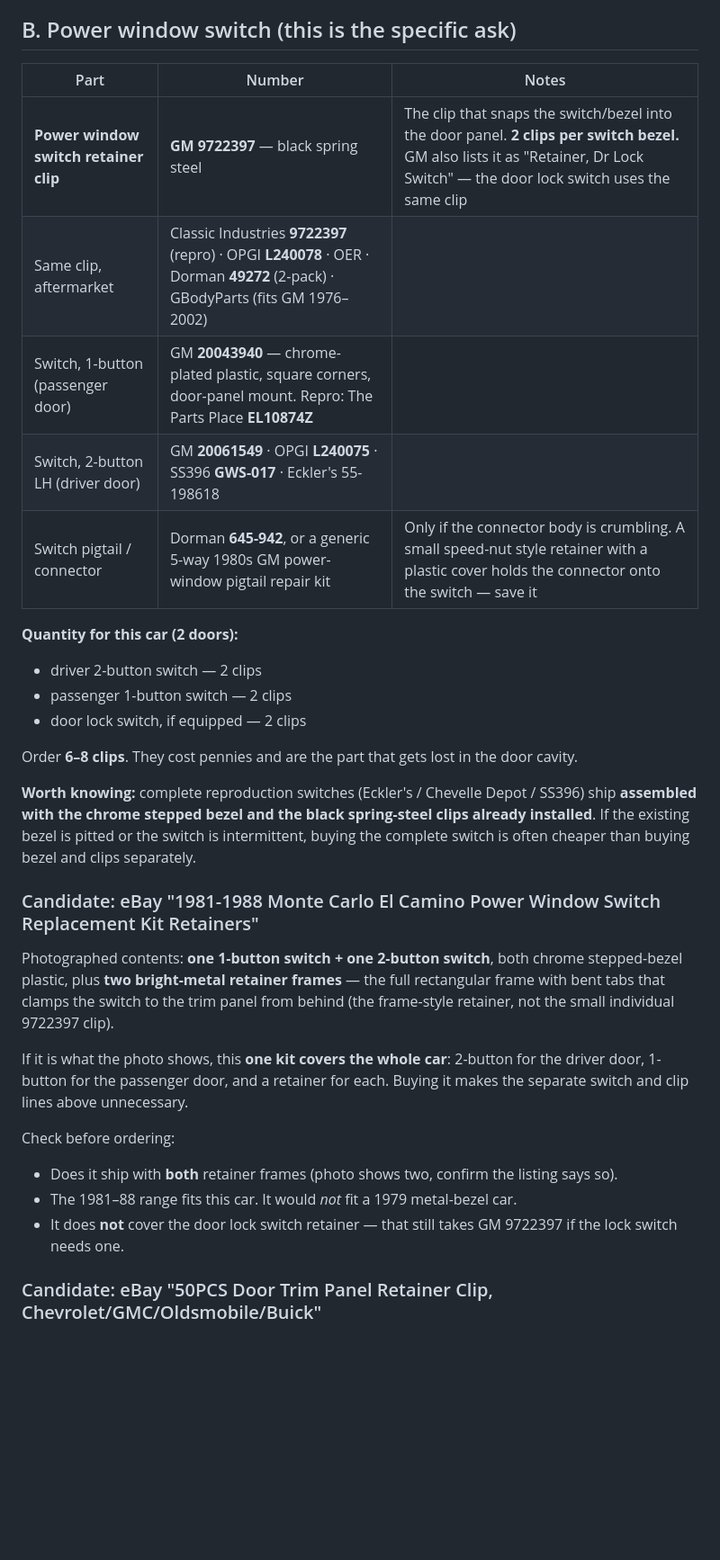
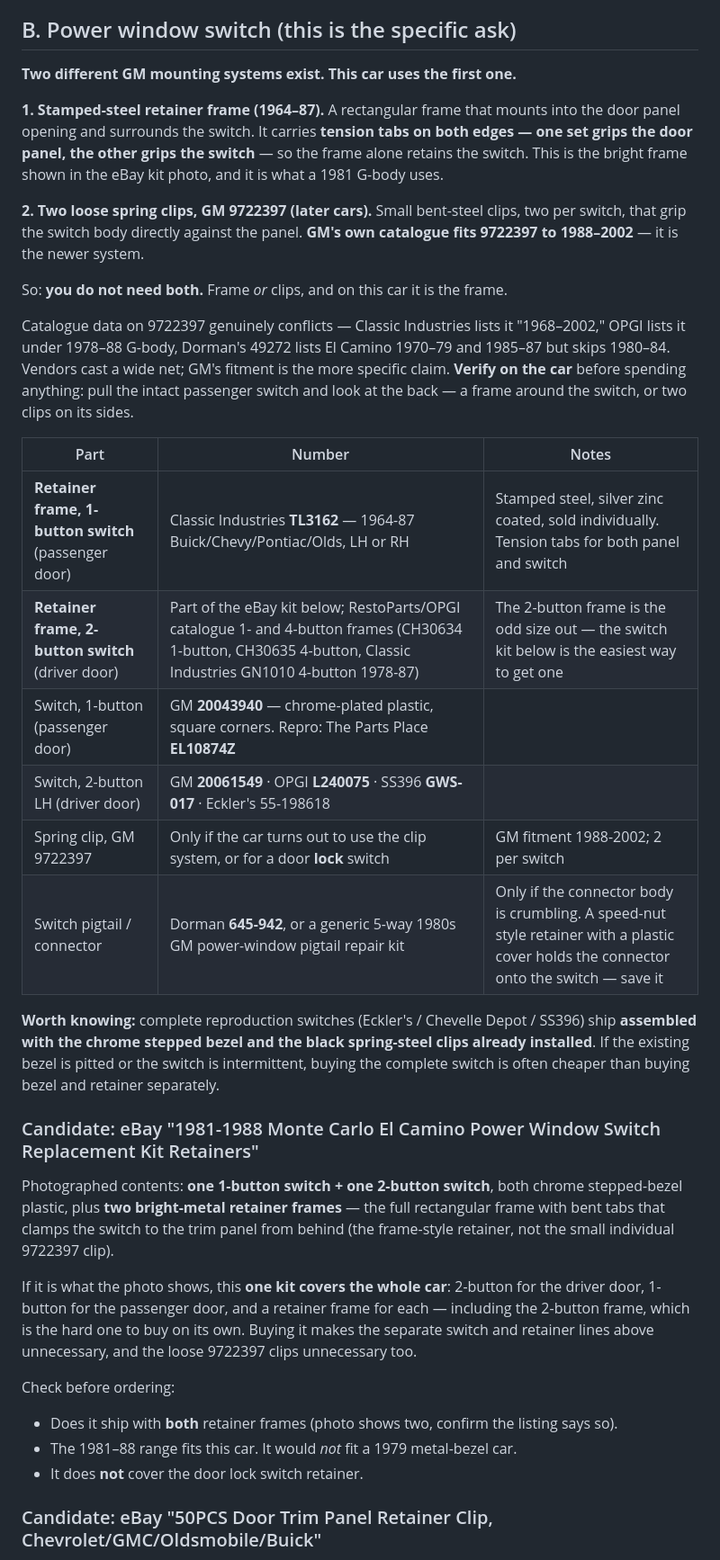
Before and after one commit to abyessof-labs/1981-gmc-caballero, a Markdown page: docs/parts-door-panel-window-switch.md, the part around one of its changes. Shown at 90% size. Drawn GitHub-style; blank space fills up the shorter version.

Commit message:
Correct the window switch retainer: frame, not the 9722397 clips
The 1964-87 GM system is a stamped-steel retainer frame that surrounds
the switch, with tension tabs gripping the door panel on one edge and
the switch on the other (Classic Industries TL3162 for the 1-button).
GM's own catalogue fits the 9722397 spring clip to 1988-2002, so it is
the later system, not this car's — the two are alternatives, not a pair.

Records the conflicting vendor fitment data, the check on the car that
settles it, and where to buy the 1981 Fisher Body and GMC Caballero
service manuals that document the procedure.

Co-Authored-By: Claude Opus 5 <noreply@anthropic.com>
Claude-Session: https://claude.ai/code/session_01WjYYSi2bizFv67i8a7RRya

```diff
--- a/docs/parts-door-panel-window-switch.md
+++ b/docs/parts-door-panel-window-switch.md
@@ -34,26 +34,38 @@ already torn around the driver's armrest footprint.
 
 ## B. Power window switch (this is the specific ask)
 
+**Two different GM mounting systems exist. This car uses the first one.**
+
+**1. Stamped-steel retainer frame (1964–87).** A rectangular frame that mounts into the door panel
+opening and surrounds the switch. It carries **tension tabs on both edges — one set grips the door
+panel, the other grips the switch** — so the frame alone retains the switch. This is the bright
+frame shown in the eBay kit photo, and it is what a 1981 G-body uses.
+
+**2. Two loose spring clips, GM 9722397 (later cars).** Small bent-steel clips, two per switch,
+that grip the switch body directly against the panel. **GM's own catalogue fits 9722397 to
+1988–2002** — it is the newer system.
+
+So: **you do not need both.** Frame *or* clips, and on this car it is the frame.
+
+Catalogue data on 9722397 genuinely conflicts — Classic Industries lists it "1968–2002," OPGI lists
+it under 1978–88 G-body, Dorman's 49272 lists El Camino 1970–79 and 1985–87 but skips 1980–84.
+Vendors cast a wide net; GM's fitment is the more specific claim. **Verify on the car** before
+spending anything: pull the intact passenger switch and look at the back — a frame around the
+switch, or two clips on its sides.
+
 | Part | Number | Notes |
 |---|---|---|
-| **Power window switch retainer clip** | **GM 9722397** — black spring steel | The clip that snaps the switch/bezel into the door panel. **2 clips per switch bezel.** GM also lists it as "Retainer, Dr Lock Switch" — the door lock switch uses the same clip |
-| Same clip, aftermarket | Classic Industries **9722397** (repro) · OPGI **L240078** · OER · Dorman **49272** (2-pack) · GBodyParts (fits GM 1976–2002) | |
-| Switch, 1-button (passenger door) | GM **20043940** — chrome-plated plastic, square corners, door-panel mount. Repro: The Parts Place **EL10874Z** | |
+| **Retainer frame, 1-button switch** (passenger door) | Classic Industries **TL3162** — 1964-87 Buick/Chevy/Pontiac/Olds, LH or RH | Stamped steel, silver zinc coated, sold individually. Tension tabs for both panel and switch |
+| **Retainer frame, 2-button switch** (driver door) | Part of the eBay kit below; RestoParts/OPGI catalogue 1- and 4-button frames (CH30634 1-button, CH30635 4-button, Classic Industries GN1010 4-button 1978-87) | The 2-button frame is the odd size out — the switch kit below is the easiest way to get one |
+| Switch, 1-button (passenger door) | GM **20043940** — chrome-plated plastic, square corners. Repro: The Parts Place **EL10874Z** | |
 | Switch, 2-button LH (driver door) | GM **20061549** · OPGI **L240075** · SS396 **GWS-017** · Eckler's 55-198618 | |
-| Switch pigtail / connector | Dorman **645-942**, or a generic 5-way 1980s GM power-window pigtail repair kit | Only if the connector body is crumbling. A small speed-nut style retainer with a plastic cover holds the connector onto the switch — save it |
-
-**Quantity for this car (2 doors):**
-
-- driver 2-button switch — 2 clips
-- passenger 1-button switch — 2 clips
-- door lock switch, if equipped — 2 clips
-
-Order **6–8 clips**. They cost pennies and are the part that gets lost in the door cavity.
+| Spring clip, GM 9722397 | Only if the car turns out to use the clip system, or for a door **lock** switch | GM fitment 1988-2002; 2 per switch |
+| Switch pigtail / connector | Dorman **645-942**, or a generic 5-way 1980s GM power-window pigtail repair kit | Only if the connector body is crumbling. A speed-nut style retainer with a plastic cover holds the connector onto the switch — save it |
 
 **Worth knowing:** complete reproduction switches (Eckler's / Chevelle Depot / SS396) ship
 **assembled with the chrome stepped bezel and the black spring-steel clips already installed**. If
 the existing bezel is pitted or the switch is intermittent, buying the complete switch is often
-cheaper than buying bezel and clips separately.
+cheaper than buying bezel and retainer separately.
 
 ### Candidate: eBay "1981-1988 Monte Carlo El Camino Power Window Switch Replacement Kit Retainers"
 
@@ -63,15 +75,15 @@ clamps the switch to the trim panel from behind (the frame-style retainer, not t
 9722397 clip).
 
 If it is what the photo shows, this **one kit covers the whole car**: 2-button for the driver door,
-1-button for the passenger door, and a retainer for each. Buying it makes the separate switch and
-clip lines above unnecessary.
+1-button for the passenger door, and a retainer frame for each — including the 2-button frame, which
+is the hard one to buy on its own. Buying it makes the separate switch and retainer lines above
+unnecessary, and the loose 9722397 clips unnecessary too.
 
 Check before ordering:
 
 - Does it ship with **both** retainer frames (photo shows two, confirm the listing says so).
 - The 1981–88 range fits this car. It would *not* fit a 1979 metal-bezel car.
-- It does **not** cover the door lock switch retainer — that still takes GM 9722397 if the lock
-  switch needs one.
+- It does **not** cover the door lock switch retainer.
 
 ### Candidate: eBay "50PCS Door Trim Panel Retainer Clip, Chevrolet/GMC/Oldsmobile/Buick"
 
```
Also changed, not shown: other parts of docs/parts-door-panel-window-switch.md (+18 -1 lines).
